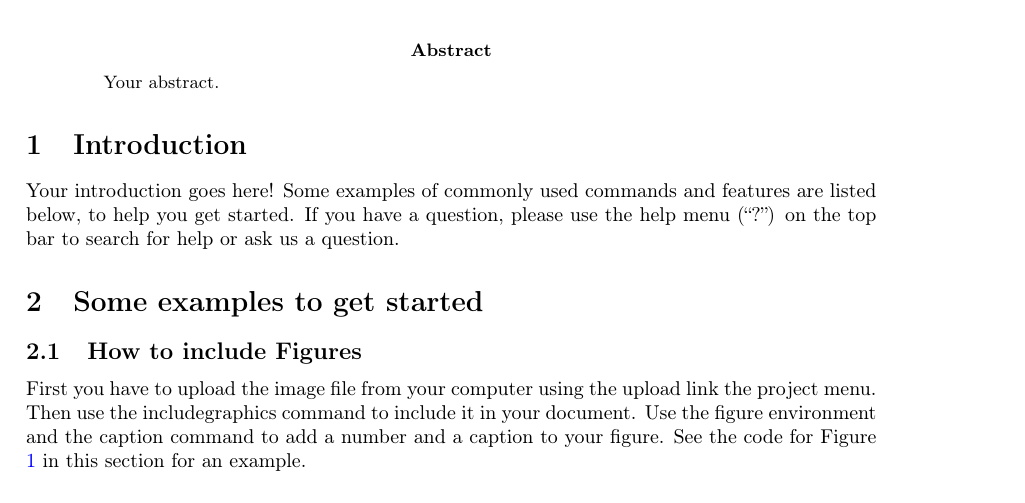
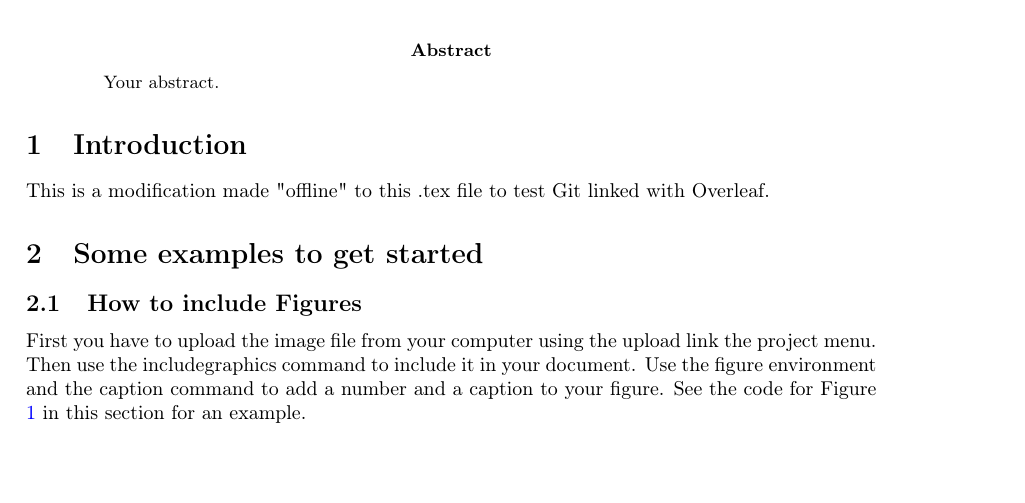
Before and after one commit to JPiat13/OverleafTest2, a LaTeX paper (main.tex): part of page 1 of 2, cut so that both start at the same text. Compiled offline with pdfLaTeX.

Commit message:
Upload offline changes to main file
Modifications to the introduction

```diff
--- a/main.tex
+++ b/main.tex
@@ -26,7 +26,7 @@ Your abstract.
 
 \section{Introduction}
 
-Your introduction goes here! Some examples of commonly used commands and features are listed below, to help you get started. If you have a question, please use the help menu (``?'') on the top bar to search for help or ask us a question.
+This is a modification made "offline" to this .tex file to test Git linked with Overleaf.
 
 \section{Some examples to get started}
 
```
